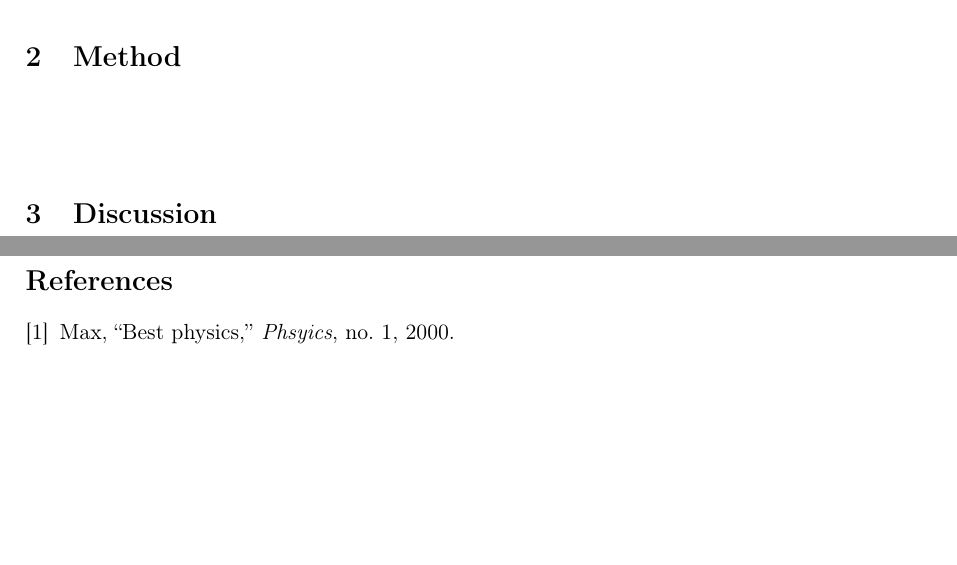
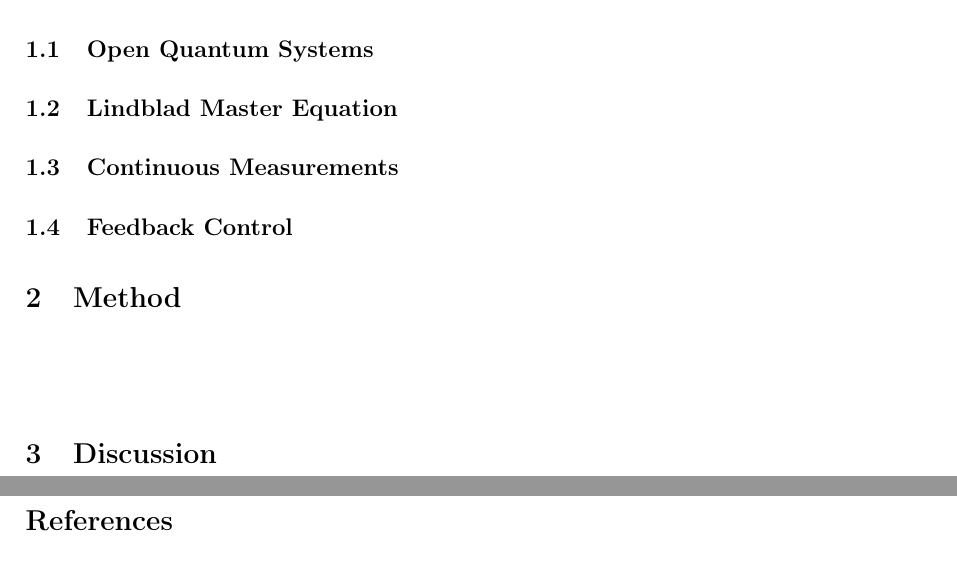
Before and after one commit to maxerikss/Bachelor_Project, a LaTeX thesis (Bachelor_Thesis/main.tex, which reads Bachelor_Thesis/paper/introduction.tex): two parts of pages 4 and 5 of 5, joined at a grey line, cut at the place of the change, the shorter picture padded with empty space. Compiled offline with pdfLaTeX.

Commit message:
started with toc

```diff
--- a/Bachelor_Thesis/paper/introduction.tex
+++ b/Bachelor_Thesis/paper/introduction.tex
@@ -1,2 +1,5 @@
 \section{Introduction}
-\cite{Max}
+\subsection{Open Quantum Systems}
+\subsection{Lindblad Master Equation}
+\subsection{Continuous Measurements}
+\subsection{Feedback Control}
```
Also changed, not shown: Bachelor_Thesis/Bachelor_Thesis.pdf, Bachelor_Thesis/format/frontpage/frontpage.svg.
